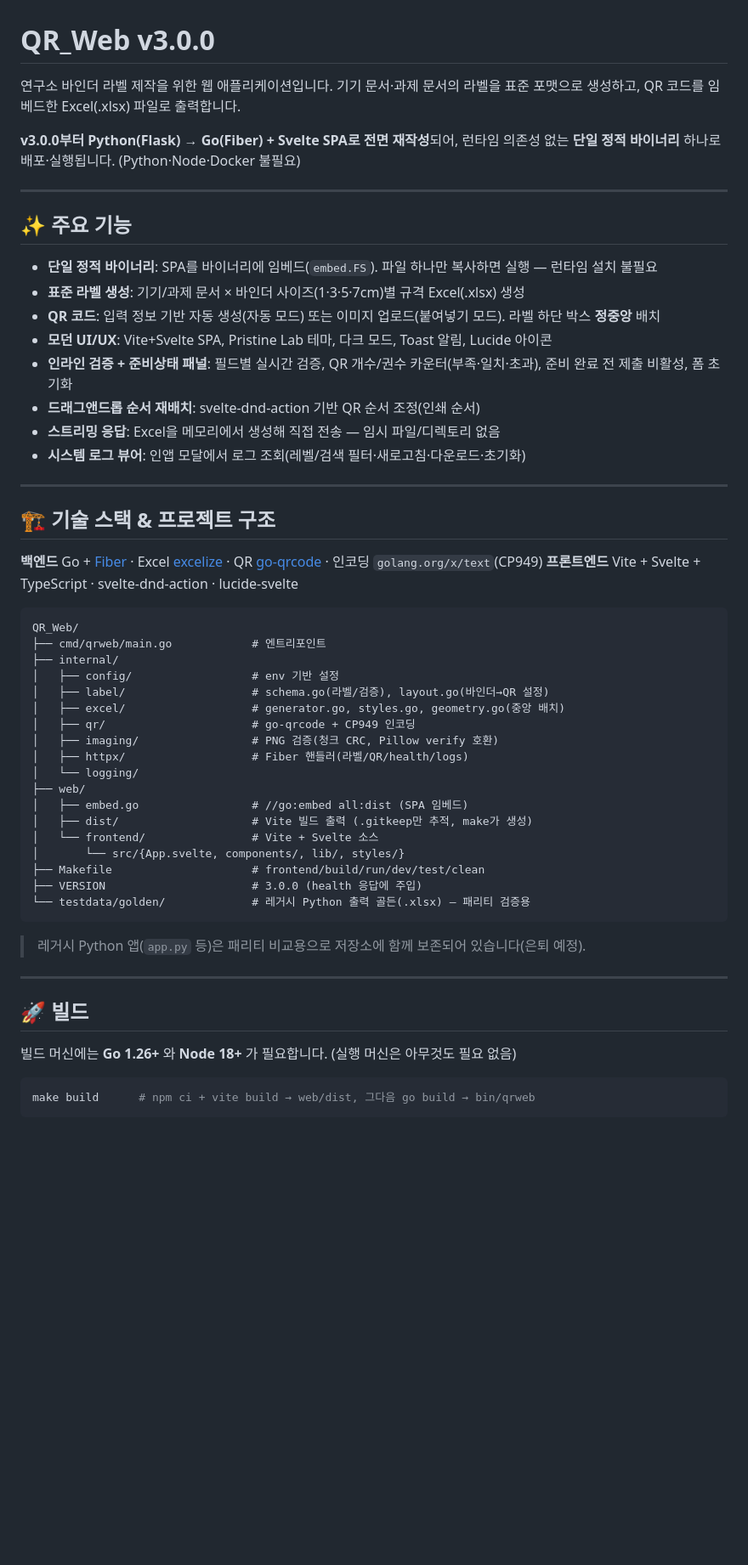
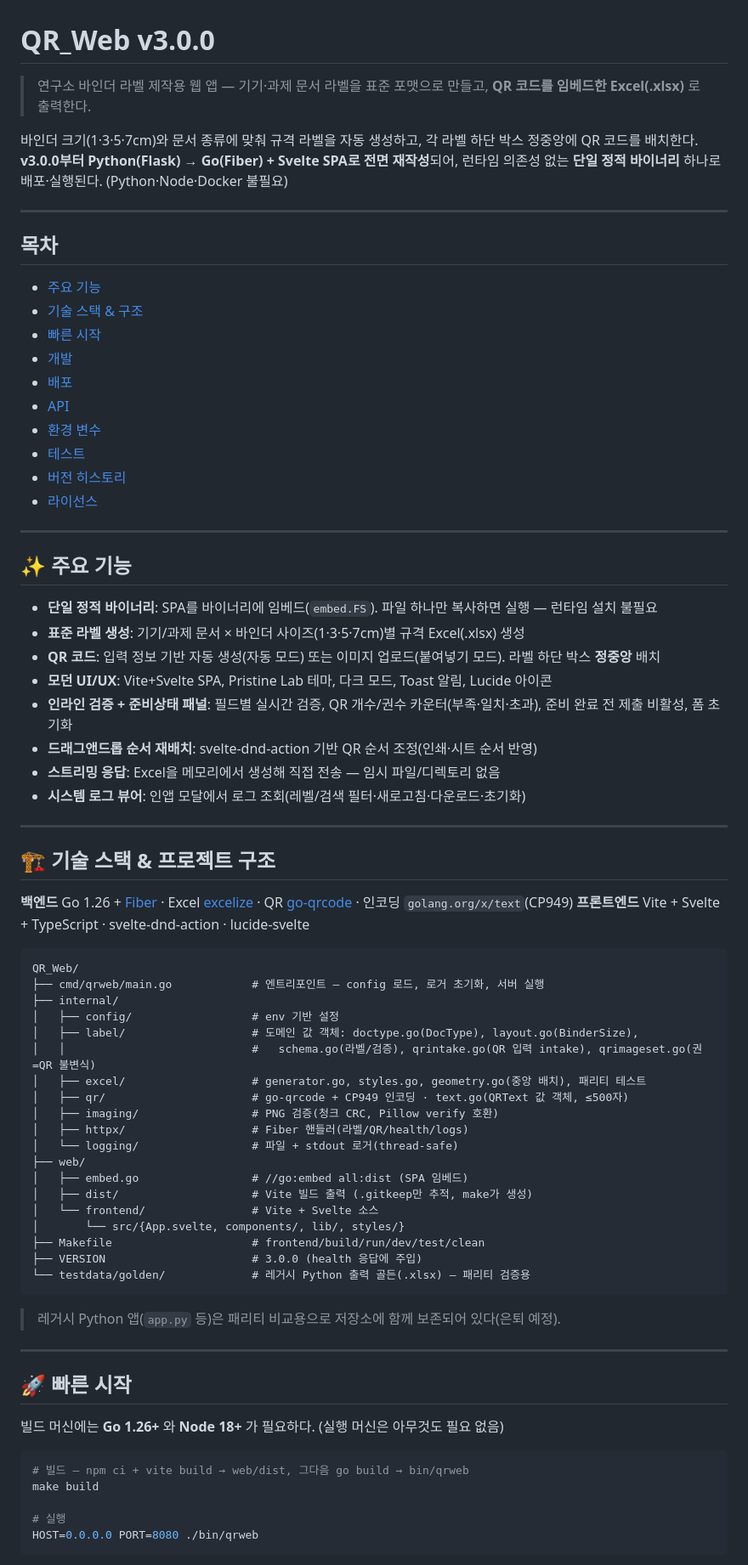
Before and after one commit to spuhaha18/QR_Web, a Markdown page: README.md, the part around one of its changes. Shown at 85% size. Rendered like a GitHub page; blank space fills up the shorter version.

````diff
--- a/README.md
+++ b/README.md
@@ -1,8 +1,23 @@
 # QR_Web v3.0.0
 
-연구소 바인더 라벨 제작을 위한 웹 애플리케이션입니다. 기기 문서·과제 문서의 라벨을 표준 포맷으로 생성하고, QR 코드를 임베드한 Excel(.xlsx) 파일로 출력합니다.
+> 연구소 바인더 라벨 제작용 웹 앱 — 기기·과제 문서 라벨을 표준 포맷으로 만들고, **QR 코드를 임베드한 Excel(.xlsx)** 로 출력한다.
 
-**v3.0.0부터 Python(Flask) → Go(Fiber) + Svelte SPA로 전면 재작성**되어, 런타임 의존성 없는 **단일 정적 바이너리** 하나로 배포·실행됩니다. (Python·Node·Docker 불필요)
+바인더 크기(1·3·5·7cm)와 문서 종류에 맞춰 규격 라벨을 자동 생성하고, 각 라벨 하단 박스 정중앙에 QR 코드를 배치한다. **v3.0.0부터 Python(Flask) → Go(Fiber) + Svelte SPA로 전면 재작성**되어, 런타임 의존성 없는 **단일 정적 바이너리** 하나로 배포·실행된다. (Python·Node·Docker 불필요)
+
+---
+
+## 목차
+
+- [주요 기능](#-주요-기능)
+- [기술 스택 & 구조](#️-기술-스택--프로젝트-구조)
+- [빠른 시작](#-빠른-시작)
+- [개발](#️-개발)
+- [배포](#-배포)
+- [API](#-api-엔드포인트)
+- [환경 변수](#️-환경-변수)
+- [테스트](#-테스트)
+- [버전 히스토리](#-버전-히스토리)
+- [라이선스](#-라이선스)
 
 ---
 
@@ -13,7 +28,7 @@
 - **QR 코드**: 입력 정보 기반 자동 생성(자동 모드) 또는 이미지 업로드(붙여넣기 모드). 라벨 하단 박스 **정중앙** 배치
 - **모던 UI/UX**: Vite+Svelte SPA, Pristine Lab 테마, 다크 모드, Toast 알림, Lucide 아이콘
 - **인라인 검증 + 준비상태 패널**: 필드별 실시간 검증, QR 개수/권수 카운터(부족·일치·초과), 준비 완료 전 제출 비활성, 폼 초기화
-- **드래그앤드롭 순서 재배치**: svelte-dnd-action 기반 QR 순서 조정(인쇄 순서)
+- **드래그앤드롭 순서 재배치**: svelte-dnd-action 기반 QR 순서 조정(인쇄·시트 순서 반영)
 - **스트리밍 응답**: Excel을 메모리에서 생성해 직접 전송 — 임시 파일/디렉토리 없음
 - **시스템 로그 뷰어**: 인앱 모달에서 로그 조회(레벨/검색 필터·새로고침·다운로드·초기화)
 
@@ -21,20 +36,21 @@
 
 ## 🏗️ 기술 스택 & 프로젝트 구조
 
-**백엔드** Go + [Fiber](https://gofiber.io) · Excel [excelize](https://github.com/xuri/excelize) · QR [go-qrcode](https://github.com/skip2/go-qrcode) · 인코딩 `golang.org/x/text`(CP949)
+**백엔드** Go 1.26 + [Fiber](https://gofiber.io) · Excel [excelize](https://github.com/xuri/excelize) · QR [go-qrcode](https://github.com/skip2/go-qrcode) · 인코딩 `golang.org/x/text`(CP949)
 **프론트엔드** Vite + Svelte + TypeScript · svelte-dnd-action · lucide-svelte
 
 ```
 QR_Web/
-├── cmd/qrweb/main.go            # 엔트리포인트
+├── cmd/qrweb/main.go            # 엔트리포인트 — config 로드, 로거 초기화, 서버 실행
 ├── internal/
 │   ├── config/                  # env 기반 설정
-│   ├── label/                   # schema.go(라벨/검증), layout.go(바인더→QR 설정)
-│   ├── excel/                   # generator.go, styles.go, geometry.go(중앙 배치)
-│   ├── qr/                      # go-qrcode + CP949 인코딩
+│   ├── label/                   # 도메인 값 객체: doctype.go(DocType), layout.go(BinderSize),
+│   │                            #   schema.go(라벨/검증), qrintake.go(QR 입력 intake), qrimageset.go(권=QR 불변식)
+│   ├── excel/                   # generator.go, styles.go, geometry.go(중앙 배치), 패리티 테스트
+│   ├── qr/                      # go-qrcode + CP949 인코딩 · text.go(QRText 값 객체, ≤500자)
 │   ├── imaging/                 # PNG 검증(청크 CRC, Pillow verify 호환)
 │   ├── httpx/                   # Fiber 핸들러(라벨/QR/health/logs)
-│   └── logging/
+│   └── logging/                 # 파일 + stdout 로거(thread-safe)
 ├── web/
 │   ├── embed.go                 # //go:embed all:dist (SPA 임베드)
 │   ├── dist/                    # Vite 빌드 출력 (.gitkeep만 추적, make가 생성)
@@ -45,15 +61,19 @@ QR_Web/
 └── testdata/golden/             # 레거시 Python 출력 골든(.xlsx) — 패리티 검증용
 ```
 
-> 레거시 Python 앱(`app.py` 등)은 패리티 비교용으로 저장소에 함께 보존되어 있습니다(은퇴 예정).
+> 레거시 Python 앱(`app.py` 등)은 패리티 비교용으로 저장소에 함께 보존되어 있다(은퇴 예정).
 
 ---
 
-## 🚀 빌드
+## 🚀 빠른 시작
 
-빌드 머신에는 **Go 1.26+** 와 **Node 18+** 가 필요합니다. (실행 머신은 아무것도 필요 없음)
+빌드 머신에는 **Go 1.26+** 와 **Node 18+** 가 필요하다. (실행 머신은 아무것도 필요 없음)
 
 ```bash
-make build      # npm ci + vite build → web/dist, 그다음 go build → bin/qrweb
+# 빌드 — npm ci + vite build → web/dist, 그다음 go build → bin/qrweb
+make build
+
+# 실행
+HOST=0.0.0.0 PORT=8080 ./bin/qrweb
 ```
 
````
Also changed, not shown: other parts of README.md (+28 -24 lines).
